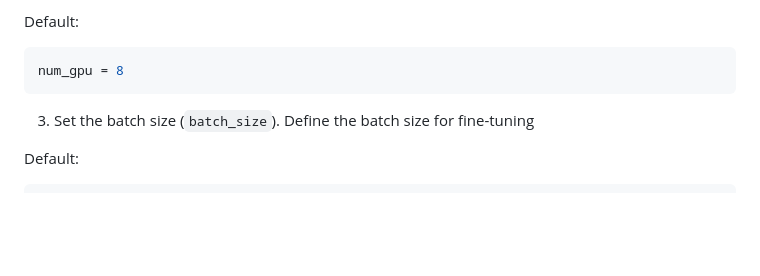
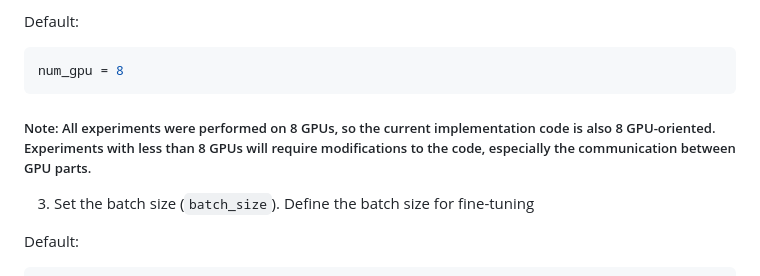
Before and after one commit to Donghwan-Rho/Encryption-friendly_LLM_Architecture, a Markdown page: ciphertext/README.md, the part around the change. GitHub-like rendering; blank space fills up the shorter version.

````diff
--- a/ciphertext/README.md
+++ b/ciphertext/README.md
@@ -64,6 +64,8 @@ Default:
 ```bash
 num_gpu = 8
 ```
+
+##### Note: All experiments were performed on 8 GPUs, so the current implementation code is also 8 GPU-oriented. Experiments with less than 8 GPUs will require modifications to the code, especially the communication between GPU parts.
 
 3. Set the batch size (`batch_size`).
 Define the batch size for fine-tuning
````
